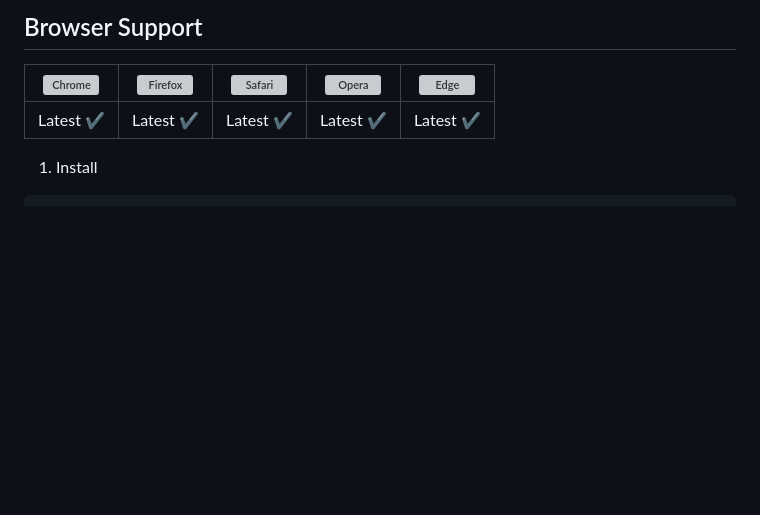
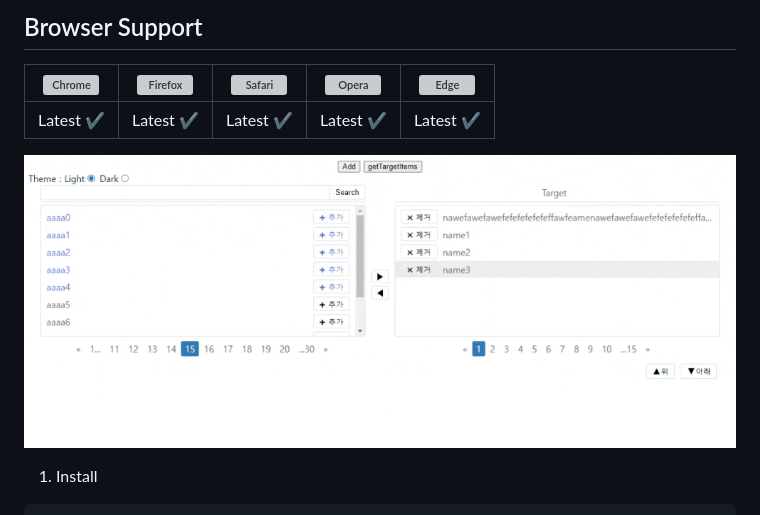
Before and after one commit to darainfo/daracl.multiselect, a Markdown page: README.md, the part around the change printed below. Rendered like a GitHub page; pictures changed too: demo.gif (added); blank space fills up the shorter version; grey boxes are pictures that could not be loaded.

```diff
--- a/README.md
+++ b/README.md
@@ -12,6 +12,11 @@ JavaScript multi select library
 ![Chrome](https://raw.github.com/alrra/browser-logos/master/src/chrome/chrome_48x48.png) | ![Firefox](https://raw.github.com/alrra/browser-logos/master/src/firefox/firefox_48x48.png) | ![Safari](https://raw.github.com/alrra/browser-logos/master/src/safari/safari_48x48.png) | ![Opera](https://raw.github.com/alrra/browser-logos/master/src/opera/opera_48x48.png) | ![Edge](https://raw.github.com/alrra/browser-logos/master/src/edge/edge_48x48.png)
 --- | --- | --- | --- | --- |
 Latest ✔ | Latest ✔ | Latest ✔ | Latest ✔ | Latest ✔ |
+
+
+<p>
+<img src="https://github.com/darainfo/daracl.multiselect/blob/main/demo.gif?raw=true"/>
+</p>
 
 
 1. Install
```
Also changed, not shown: other parts of README.md (+4 -4 lines), 12 other files.
